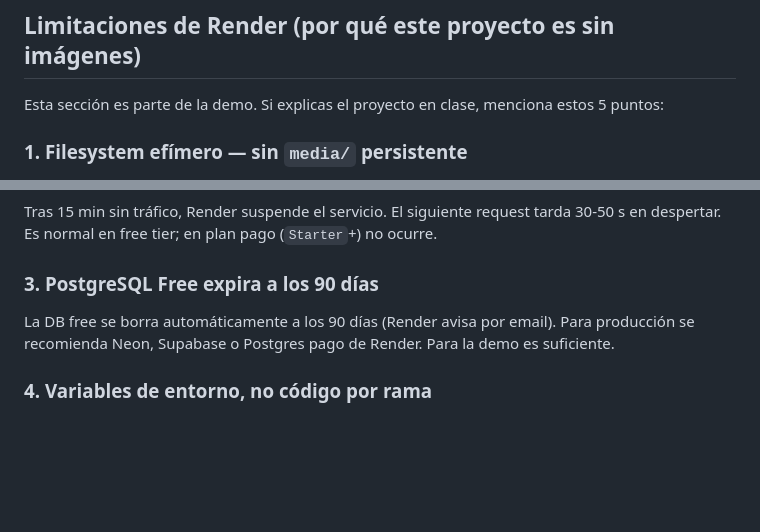
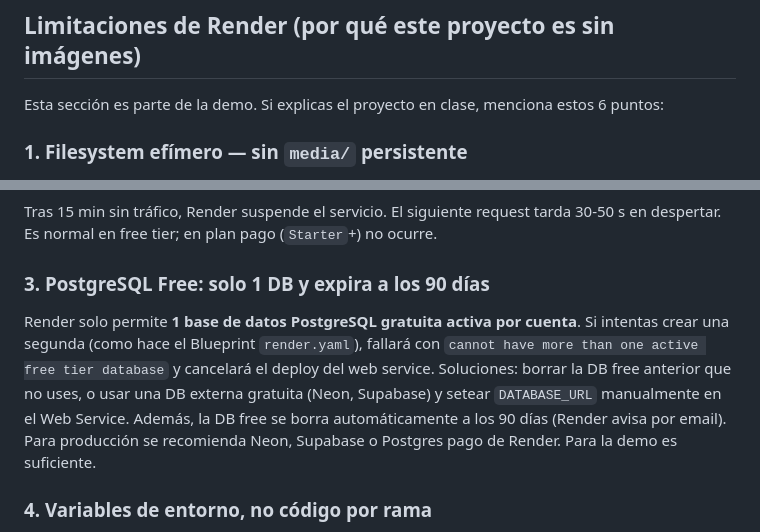
Before and after one commit to mnibor/django-render, a Markdown page: README.md, 2 parts joined by grey strips. GitHub-like rendering; blank space fills up the shorter version.

Commit message:
docs: aclarar limite 1 Postgres free en Render (cannot have more than one...)

```diff
--- a/README.md
+++ b/README.md
@@ -103,7 +103,7 @@ Procfile           # alternativa startCommand (gunicorn)
 
 ## Limitaciones de Render (por qué este proyecto es sin imágenes)
 
-Esta sección es parte de la demo. Si explicas el proyecto en clase, menciona estos 5 puntos:
+Esta sección es parte de la demo. Si explicas el proyecto en clase, menciona estos 6 puntos:
 
 ### 1. Filesystem efímero — sin `media/` persistente
 Cada deploy, reinicio o escalado borra lo escrito en disco. Un `ImageField` que guarda en `/app/media/` funcionaría 5 minutos y luego daría 404. Por eso el modelo **no tiene imagen**. Si se necesitaran imágenes, hay que usar almacenamiento externo:
@@ -114,8 +114,8 @@ Cada deploy, reinicio o escalado borra lo escrito en disco. Un `ImageField` que
 ### 2. Sleep en plan Free (cold start)
 Tras 15 min sin tráfico, Render suspende el servicio. El siguiente request tarda 30-50 s en despertar. Es normal en free tier; en plan pago (`Starter`+) no ocurre.
 
-### 3. PostgreSQL Free expira a los 90 días
-La DB free se borra automáticamente a los 90 días (Render avisa por email). Para producción se recomienda Neon, Supabase o Postgres pago de Render. Para la demo es suficiente.
+### 3. PostgreSQL Free: solo 1 DB y expira a los 90 días
+Render solo permite **1 base de datos PostgreSQL gratuita activa por cuenta**. Si intentas crear una segunda (como hace el Blueprint `render.yaml`), fallará con `cannot have more than one active free tier database` y cancelará el deploy del web service. Soluciones: borrar la DB free anterior que no uses, o usar una DB externa gratuita (Neon, Supabase) y setear `DATABASE_URL` manualmente en el Web Service. Además, la DB free se borra automáticamente a los 90 días (Render avisa por email). Para producción se recomienda Neon, Supabase o Postgres pago de Render. Para la demo es suficiente.
 
 ### 4. Variables de entorno, no código por rama
 No se hace `if RENDER: ...`. Se usa `dj-database-url` + `python-decouple`: mismo `settings.py` lee `DATABASE_URL` local (Podman) o inyectada por Render. `main` y `dev` son idénticas en código.
```
